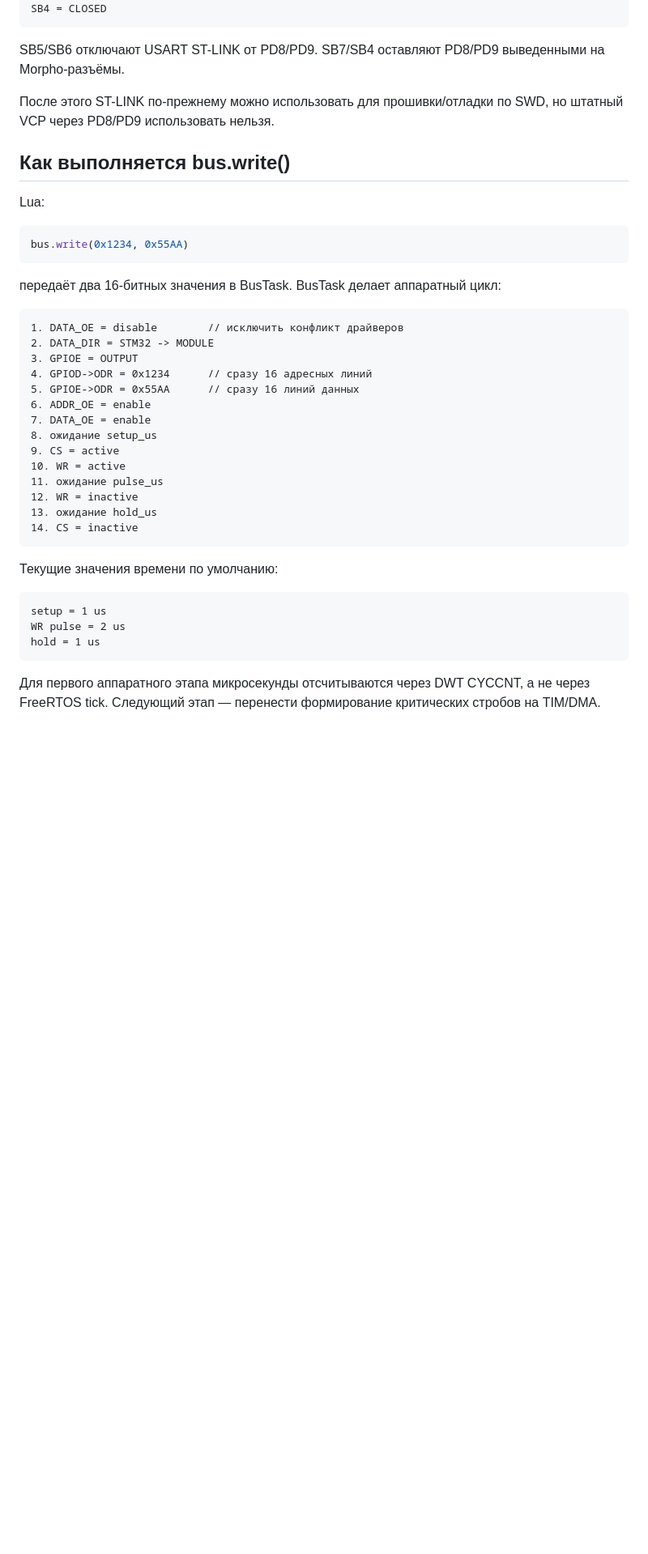
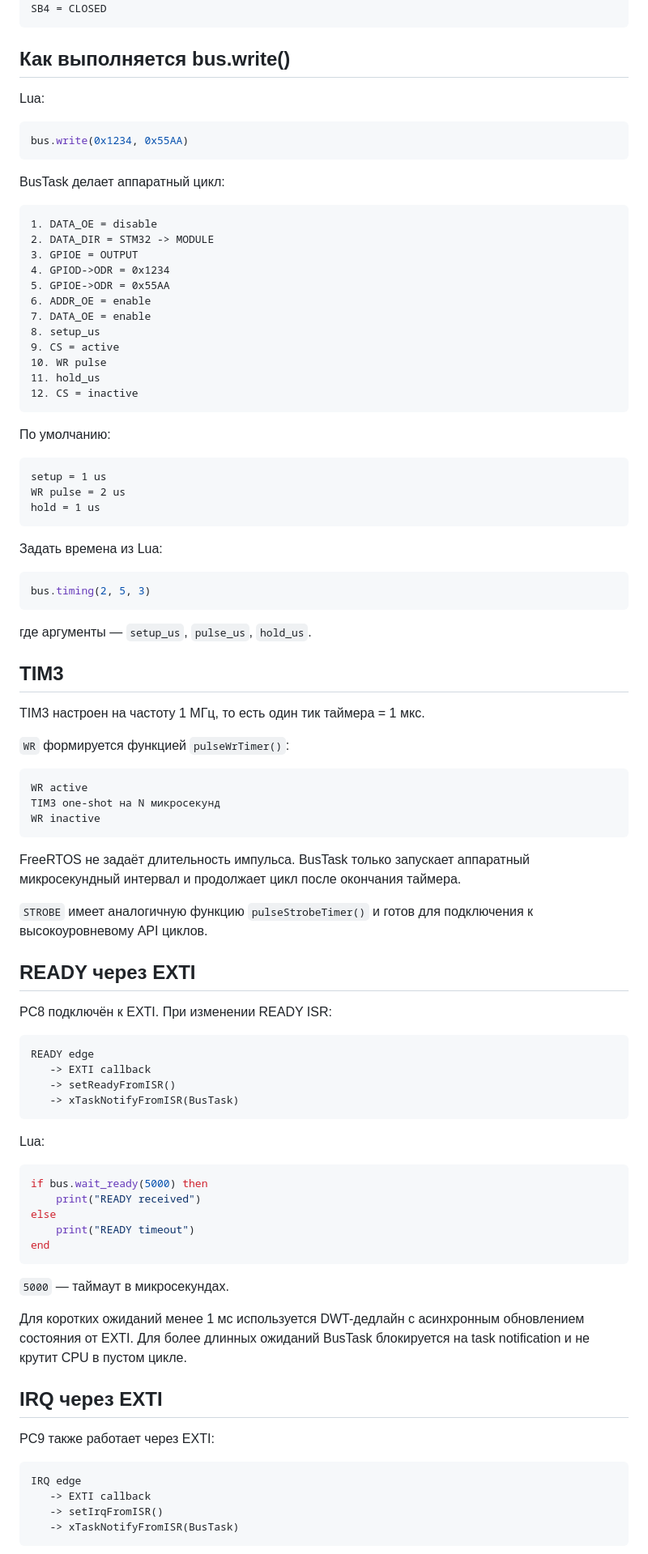
Before and after one commit to asbcorp24/ostester, a Markdown page: README.md, the part around one of its changes. Shown at 81% size. Rendered like a GitHub page; blank space fills up the shorter version.

Commit message:
Document EXTI READY IRQ and TIM3 pulse engine

````diff
--- a/README.md
+++ b/README.md
@@ -134,10 +97,6 @@ SB6 = OPEN
 SB7 = CLOSED
 SB4 = CLOSED
 ```
-
-SB5/SB6 отключают USART ST-LINK от PD8/PD9. SB7/SB4 оставляют PD8/PD9 выведенными на Morpho-разъёмы.
-
-После этого ST-LINK по-прежнему можно использовать для прошивки/отладки по SWD, но штатный VCP через PD8/PD9 использовать нельзя.
 
 ## Как выполняется bus.write()
 
@@ -147,26 +106,24 @@ Lua:
 bus.write(0x1234, 0x55AA)
 ```
 
-передаёт два 16-битных значения в BusTask. BusTask делает аппаратный цикл:
+BusTask делает аппаратный цикл:
 
 ```text
-1. DATA_OE = disable        // исключить конфликт драйверов
+1. DATA_OE = disable
 2. DATA_DIR = STM32 -> MODULE
 3. GPIOE = OUTPUT
-4. GPIOD->ODR = 0x1234      // сразу 16 адресных линий
-5. GPIOE->ODR = 0x55AA      // сразу 16 линий данных
+4. GPIOD->ODR = 0x1234
+5. GPIOE->ODR = 0x55AA
 6. ADDR_OE = enable
 7. DATA_OE = enable
-8. ожидание setup_us
+8. setup_us
 9. CS = active
-10. WR = active
-11. ожидание pulse_us
-12. WR = inactive
-13. ожидание hold_us
-14. CS = inactive
+10. WR pulse
+11. hold_us
+12. CS = inactive
 ```
 
-Текущие значения времени по умолчанию:
+По умолчанию:
 
 ```text
 setup = 1 us
@@ -174,4 +131,63 @@ WR pulse = 2 us
 hold = 1 us
 ```
 
-Для первого аппаратного этапа микросекунды отсчитываются через DWT CYCCNT, а не через FreeRTOS tick. Следующий этап — перенести формирование критических стробов на TIM/DMA.
+Задать времена из Lua:
+
+```lua
+bus.timing(2, 5, 3)
+```
+
+где аргументы — `setup_us`, `pulse_us`, `hold_us`.
+
+## TIM3
+
+TIM3 настроен на частоту 1 МГц, то есть один тик таймера = 1 мкс.
+
+`WR` формируется функцией `pulseWrTimer()`:
+
+```text
+WR active
+TIM3 one-shot на N микросекунд
+WR inactive
+```
+
+FreeRTOS не задаёт длительность импульса. BusTask только запускает аппаратный микросекундный интервал и продолжает цикл после окончания таймера.
+
+`STROBE` имеет аналогичную функцию `pulseStrobeTimer()` и готов для подключения к высокоуровневому API циклов.
+
+## READY через EXTI
+
+PC8 подключён к EXTI. При изменении READY ISR:
+
+```text
+READY edge
+   -> EXTI callback
+   -> setReadyFromISR()
+   -> xTaskNotifyFromISR(BusTask)
+```
+
+Lua:
+
+```lua
+if bus.wait_ready(5000) then
+    print("READY received")
+else
+    print("READY timeout")
+end
+```
+
+`5000` — таймаут в микросекундах.
+
+Для коротких ожиданий менее 1 мс используется DWT-дедлайн с асинхронным обновлением состояния от EXTI. Для более длинных ожиданий BusTask блокируется на task notification и не крутит CPU в пустом цикле.
+
+## IRQ через EXTI
+
+PC9 также работает через EXTI:
+
+```text
+IRQ edge
+   -> EXTI callback
+   -> setIrqFromISR()
+   -> xTaskNotifyFromISR(BusTask)
+```
+
````
Also changed, not shown: other parts of README.md (+40 -95 lines).
